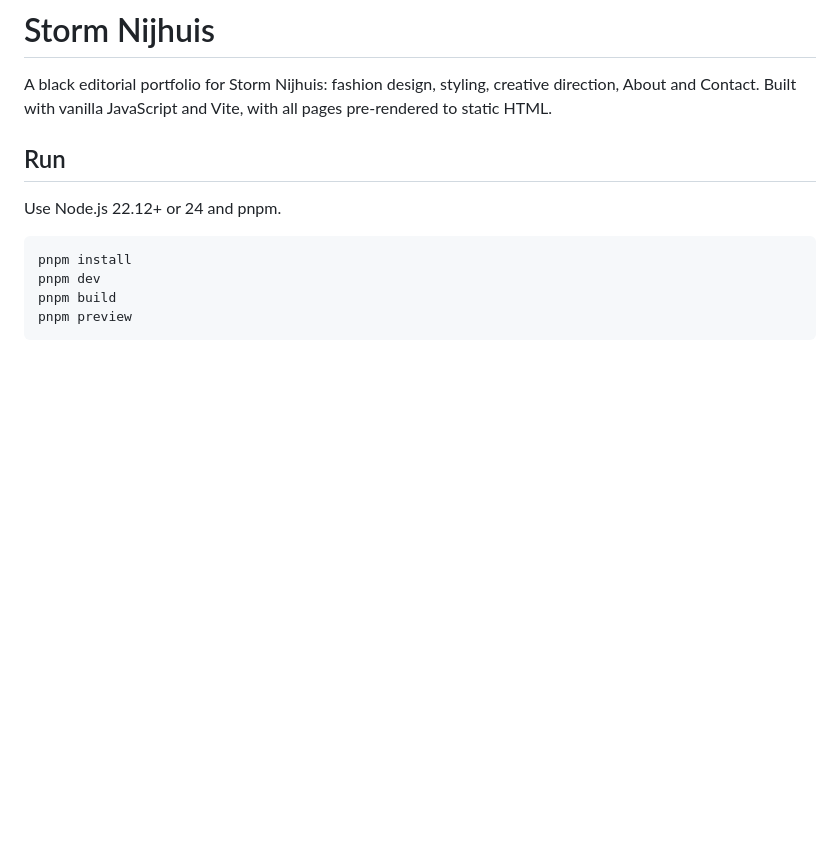
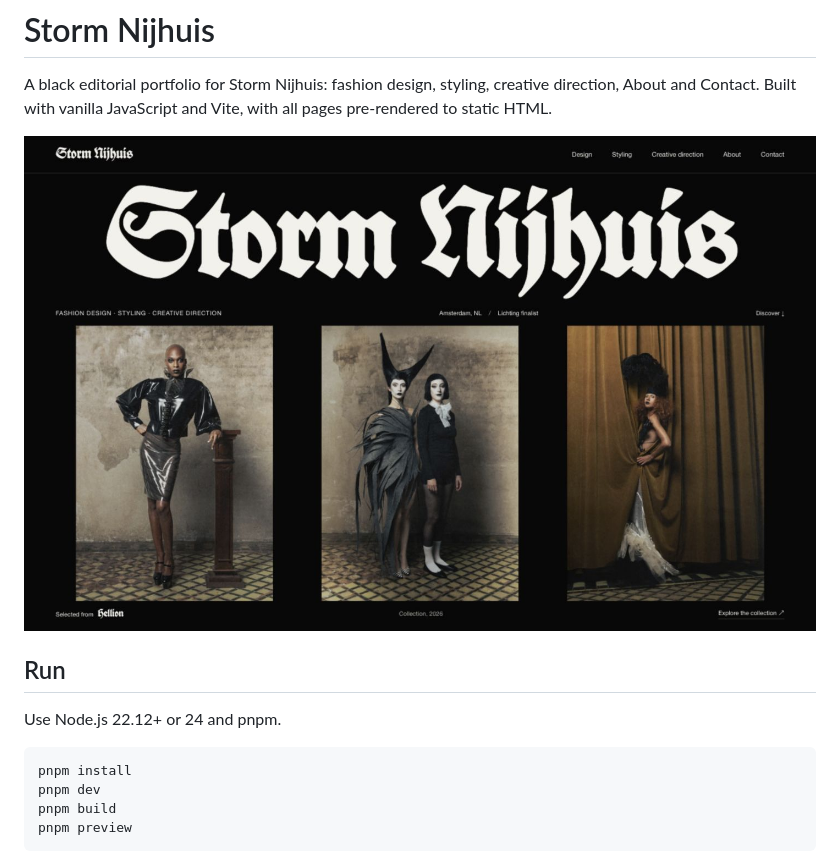
Before and after one commit to andaykhvc/storm-experimental, a Markdown page: README.md, the part around the change. Rendered like a GitHub page; pictures changed too: docs/preview-desktop.png (added); blank space fills up the shorter version.

Commit message:
Add desktop preview for portfolio review

```diff
--- a/README.md
+++ b/README.md
@@ -1,6 +1,8 @@
 # Storm Nijhuis
 
 A black editorial portfolio for Storm Nijhuis: fashion design, styling, creative direction, About and Contact. Built with vanilla JavaScript and Vite, with all pages pre-rendered to static HTML.
+
+![Desktop homepage preview](docs/preview-desktop.png)
 
 ## Run
 
```
